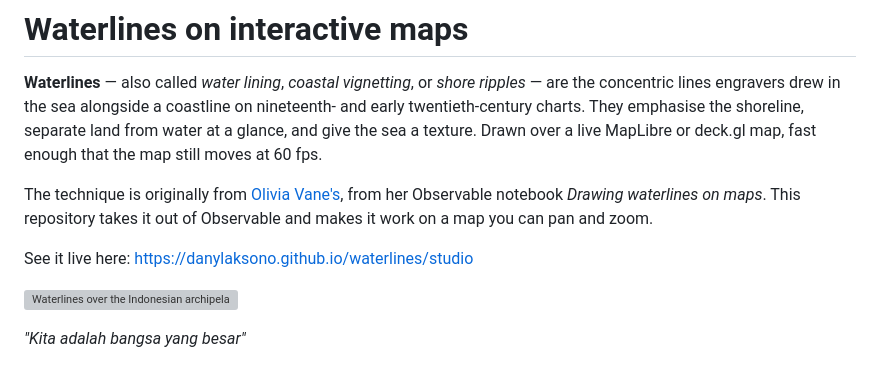
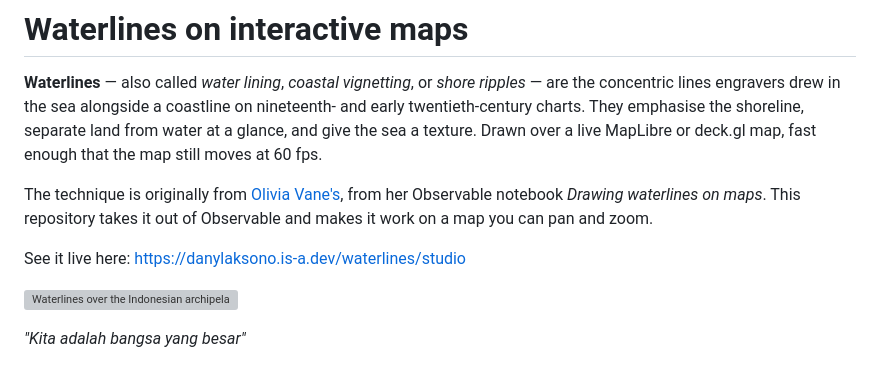
Before and after one commit to danylaksono/waterlines, a Markdown page: README.md, the part around the change. Drawn GitHub-style; grey boxes are pictures that could not be loaded.

Commit message:
updated link

```diff
--- a/README.md
+++ b/README.md
@@ -11,7 +11,7 @@ The technique is originally from [Olivia Vane's][notebook], from her Observable
 _Drawing waterlines on maps_. This repository takes it out of Observable and
 makes it work on a map you can pan and zoom.
 
-See it live here: [https://danylaksono.github.io/waterlines/studio](https://danylaksono.github.io/waterlines/studio/index.html)
+See it live here: [https://danylaksono.is-a.dev/waterlines/studio](https://danylaksono.is-a.dev/waterlines/studio/index.html)
 
 ![Waterlines over the Indonesian archipelago](docs/nusantara.png)
 
```
